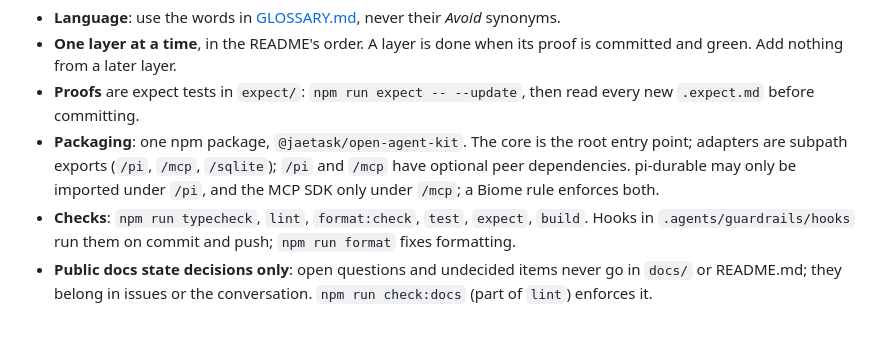
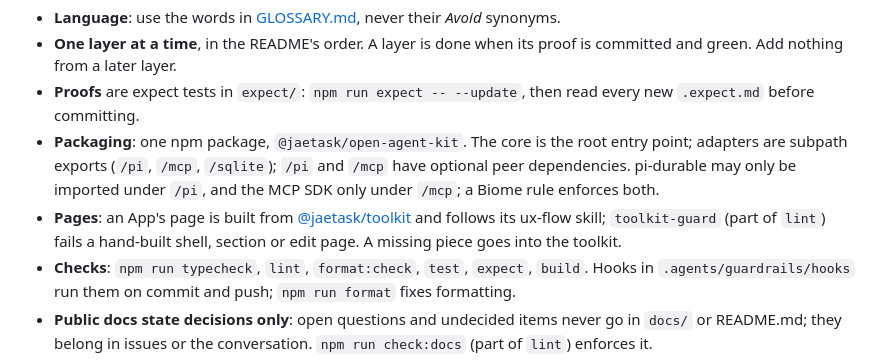
Before and after one commit to jaetask/open-agent-kit, a Markdown page: AGENTS.md, the part around the change. GitHub-like rendering; blank space fills up the shorter version.

```diff
--- a/AGENTS.md
+++ b/AGENTS.md
@@ -6,6 +6,7 @@ A TypeScript library, Node 22.13+ (22.19+ for /pi), ESM, built with tsc. Design
 - **One layer at a time**, in the README's order. A layer is done when its proof is committed and green. Add nothing from a later layer.
 - **Proofs** are expect tests in `expect/`: `npm run expect -- --update`, then read every new `.expect.md` before committing.
 - **Packaging**: one npm package, `@jaetask/open-agent-kit`. The core is the root entry point; adapters are subpath exports (`/pi`, `/mcp`, `/sqlite`); `/pi` and `/mcp` have optional peer dependencies. pi-durable may only be imported under `/pi`, and the MCP SDK only under `/mcp`; a Biome rule enforces both.
+- **Pages**: an App's page is built from [@jaetask/toolkit](https://github.com/jaetask/toolkit) and follows its ux-flow skill; `toolkit-guard` (part of `lint`) fails a hand-built shell, section or edit page. A missing piece goes into the toolkit.
 - **Checks**: `npm run typecheck`, `lint`, `format:check`, `test`, `expect`, `build`. Hooks in `.agents/guardrails/hooks` run them on commit and push; `npm run format` fixes formatting.
 - **Public docs state decisions only**: open questions and undecided items never go in `docs/` or README.md; they belong in issues or the conversation. `npm run check:docs` (part of `lint`) enforces it.
 - **Public docs describe what Kit uses and does**: they do not mention things removed or left out, and do not compare Kit with other projects beyond a credit.
```
Also changed, not shown: README.md (+6 -2 lines), docs/img/notes-app.png, docs/img/notes-edit.png (added), docs/img/notes-sign-in.png, 13 other files.
